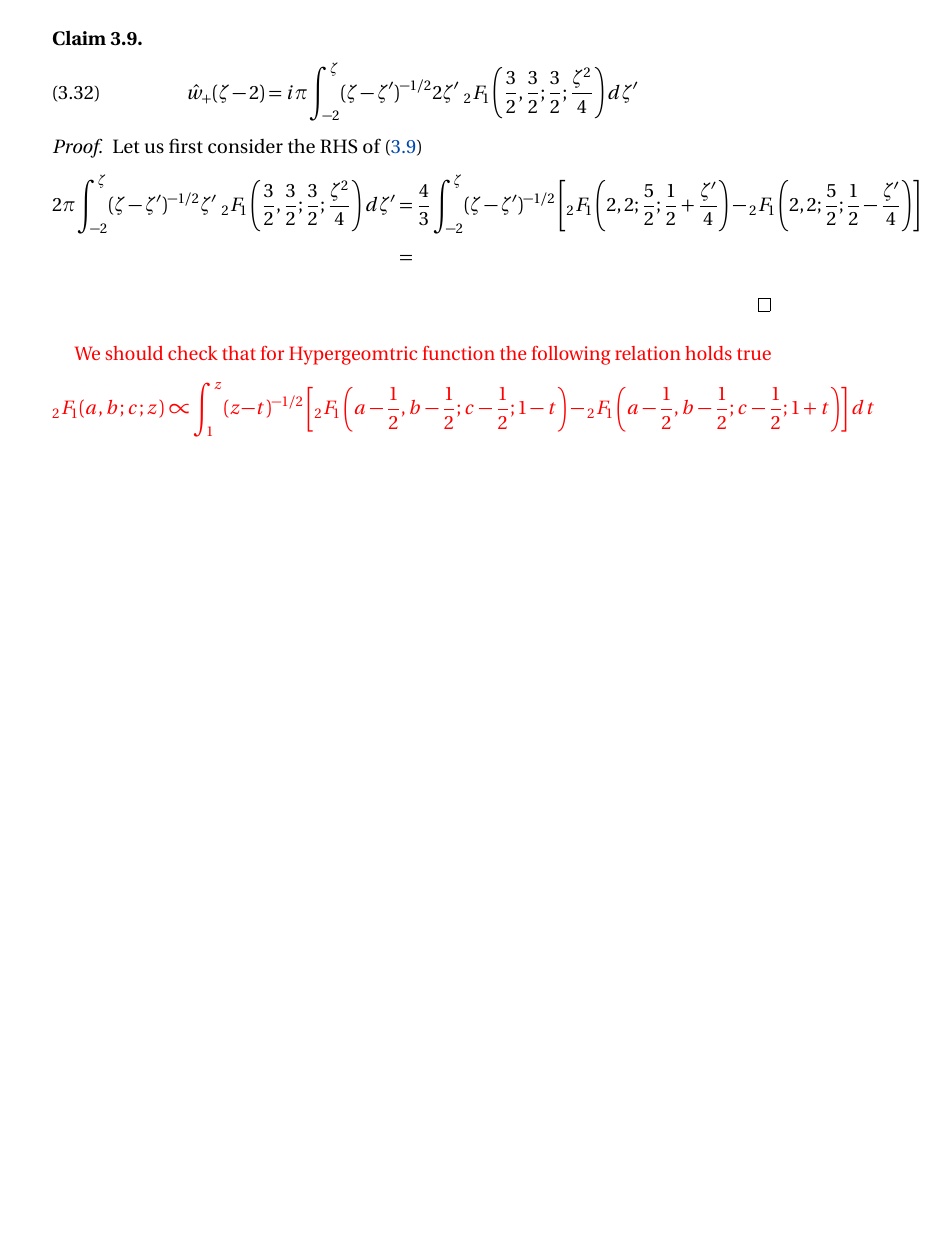
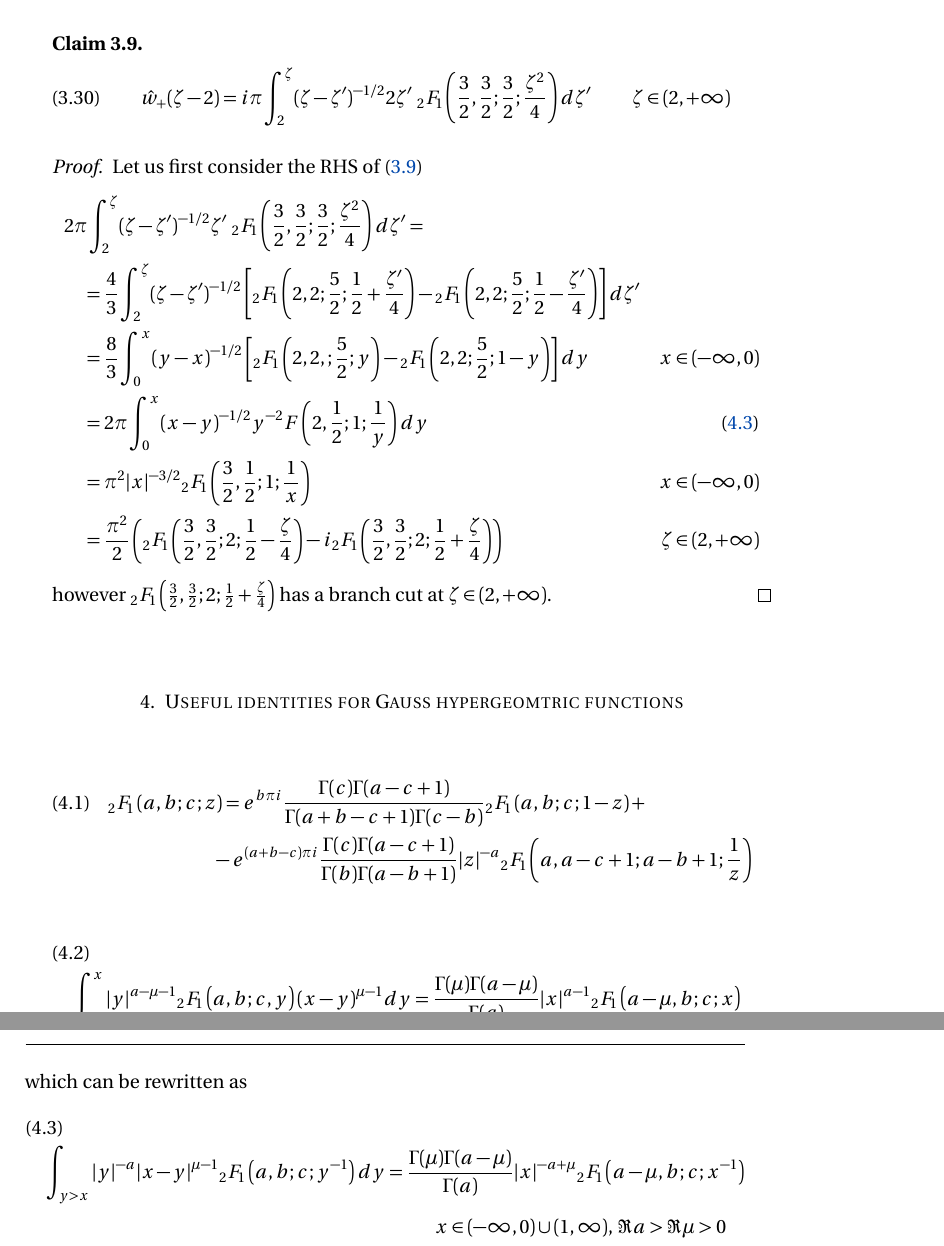
Before and after one commit to Vectornaut/airy-resurgence, a LaTeX paper (draft2.tex): part of page 11 of 11 before the commit and two parts of pages 11 and 12 of 12 after it, the two joined at a grey line, cut so that both start at the same text, the shorter picture padded with empty space. Compiled offline with pdfLaTeX.

Commit message:
update computations
Update computations

```diff
--- a/draft2.tex
+++ b/draft2.tex
@@ -718,22 +724,62 @@ therefore if $u=\tan\left(\frac{y}{2}\right)$, we have $\zeta=\frac{1+u^2}{u}=f(
 \begin{claim}
 \label{Bessel}
 \begin{equation}
-\hat{w}_{+}(\zeta-2)=i\pi\int_{-2}^\zeta(\zeta-\zeta')^{-1/2}2\zeta'\,\,{}_2F_1\left(\frac{3}{2},\frac{3}{2};\frac{3}{2};\frac{\zeta^2}{4}\right)d\zeta'
+\hat{w}_{+}(\zeta-2)=i\pi\int_{2}^\zeta(\zeta-\zeta')^{-1/2}2\zeta'\,\,{}_2F_1\left(\frac{3}{2},\frac{3}{2};\frac{3}{2};\frac{\zeta^2}{4}\right)d\zeta'\,\qquad \zeta\in(2,+\infty)
 \end{equation}
 \end{claim}
 \begin{proof}
 Let us first consider the RHS of \eqref{Bessel}
 \begin{align*}
-2\pi\int_{-2}^\zeta(\zeta-\zeta')^{-1/2}\zeta'\,\,{}_2F_1\left(\frac{3}{2},\frac{3}{2};\frac{3}{2};\frac{\zeta^2}{4}\right)d\zeta'&= \frac{4}{3}\int_{-2}^\zeta(\zeta-\zeta')^{-1/2}\left[{}_2F_1\left(2,2;\frac{5}{2};\frac{1}{2}+\frac{\zeta'}{4}\right)-{}_2F_1\left(2,2;\frac{5}{2};\frac{1}{2}-\frac{\zeta'}{4}\right)\right]\\
-&=
+&2\pi\int_{2}^\zeta(\zeta-\zeta')^{-1/2}\zeta'\,\,{}_2F_1\left(\frac{3}{2},\frac{3}{2};\frac{3}{2};\frac{\zeta^2}{4}\right)d\zeta'= &\\
+&\quad = \frac{4}{3}\int_{2}^\zeta(\zeta-\zeta')^{-1/2}\left[{}_2F_1\left(2,2;\frac{5}{2};\frac{1}{2}+\frac{\zeta'}{4}\right)-{}_2F_1\left(2,2;\frac{5}{2};\frac{1}{2}-\frac{\zeta'}{4}\right)\right]d\zeta' &\\
+&\quad =\frac{8}{3}\int_0^x(y-x)^{-1/2}\left[{}_2F_1\left(2,2,;\frac{5}{2};y\right)-{}_2F_1\left(2,2;\frac{5}{2};1-y\right)\right]dy & x\in (-\infty,0)\\
+&\quad =2\pi\int_0^x(x-y)^{-1/2}y^{-2}F\left(2,\frac{1}{2};1;\frac{1}{y}\right)dy & \eqref{4.8} \\
+&\quad =\pi^2|x|^{-3/2}{}_2F_1\left(\frac{3}{2},\frac{1}{2};1;\frac{1}{x}\right) & x\in (-\infty, 0)\\
+&\quad =\frac{\pi^2}{2}\left({}_2F_1\left(\frac{3}{2},\frac{3}{2};2;\frac{1}{2}-\frac{\zeta}{4}\right)-i{}_2F_1\left(\frac{3}{2},\frac{3}{2};2;\frac{1}{2}+\frac{\zeta}{4}\right)\right) & \zeta\in(2,+\infty)
 \end{align*}
+however ${}_2F_1\left(\frac{3}{2},\frac{3}{2};2;\frac{1}{2}+\frac{\zeta}{4}\right)$ has a branch cut at $\zeta\in(2,+\infty)$.
 \end{proof}
 
 \end{example}
 
-\textcolor{red}{We should check that for Hypergeomtric function the following relation holds true
-\[{}_2F_1(a,b;c;z)\propto\int_1^z(z-t)^{-1/2}\left[{}_2F_1\left(a-\frac{1}{2},b-\frac{1}{2};c-\frac{1}{2};1-t\right)-{}_2F_1\left(a-\frac{1}{2},b-\frac{1}{2};c-\frac{1}{2};1+t\right)\right]dt\]
-}
+
+\section{Useful identities for Gauss hypergeomtric functions}
+
+\begin{multline}
+\label{w1w3w5}
+{}_2F_1\left(a,b;c;z\right)=e^{b\pi i}\frac{\Gamma(c)\Gamma(a-c+1)}{\Gamma(a+b-c+1)\Gamma(c-b)}{}_2F_1\left(a,b;c;1-z\right)+\\
+-e^{(a+b-c)\pi i}\frac{\Gamma(c)\Gamma(a-c+1)}{\Gamma(b)\Gamma(a-b+1)}|z|^{-a}{}_2F_1\left(a,a-c+1;a-b+1;\frac{1}{z}\right)
+\end{multline}
+
+
+\begin{multline}
+\label{4.5}
+\int_0^x |y|^{a-\mu-1}{}_2F_1\left(a,b;c,y\right)(x-y)^{\mu-1}dy=\frac{\Gamma(\mu)\Gamma(a-\mu)}{\Gamma(a)}|x|^{a-1}{}_2F_1\left(a-\mu,b;c;x\right)\\
+x\in(-\infty,0)\cup(0,1), \, \Re a>\Re\mu>0
+\end{multline}
+which can be rewritten as
+\begin{multline}
+\label{4.8}
+\int_{y>x}|y|^{-a}|x-y|^{\mu-1}{}_2F_1\left(a,b;c;y^{-1}\right)dy=\frac{\Gamma(\mu)\Gamma(a-\mu)}{\Gamma(a)}|x|^{-a+\mu}{}_2F_1\left(a-\mu,b;c;x^{-1}\right)\\
+x\in(-\infty,0)\cup(1,\infty), \, \Re a>\Re\mu>0
+\end{multline}
+%\textcolor{red}{We should check that for Hypergeomtric functions the following relation holds true
+%\[{}_2F_1(a,b;c;z-1)\propto\int_1^z(z-t)^{-1/2}\left[{}_2F_1\left(a+\frac{1}{2},b+\frac{1}{2};c+\frac{1}{2};1-t\right)-{}_2F_1\left(a+\frac{1}{2},b+\frac{1}{2};c+\frac{1}{2};t\right)\right]dt\]
+%}
+%
+%The following identities hold true
+%\begin{multline}
+%\label{a+b+c+}
+%\int_{0<\frac{y}{x}<1}|y|^{c-1}(1-y)^{a+b-c}{}_2F_1\left(a,b;c;y\right)\frac{|x-y|^{\mu-1}}{\Gamma(\mu)}dy=\\
+%\frac{\Gamma(c)}{\Gamma(c+\mu)}|x|^{c-1+\mu}(1-x)^{a+b-c+\mu}{}_2F_1\left(a+\mu,b+\mu;c+\mu;x\right)\\
+% x\in (-\infty,0)\cup(0,1), \,\Re c>0,\,\Re\mu>0
+%\end{multline}
+%
+%\begin{multline}\label{a-b-c-}
+%\int_{-\infty}^x{}_2F_1\left(a,b;c;y\right) (x-y)^{\mu-1}dy=\Gamma(\mu)\frac{\Gamma(a-\mu)}{\Gamma(a)}\frac{\Gamma(b-\mu)}{\Gamma(b)}\frac{\Gamma(c)}{\Gamma(c-\mu)}{}_2F_1\left(a-\mu,b-\mu;c-\mu;x\right)\\
+%x<1, \Re a,\Re b>\Re\mu>0
+%\end{multline}
+
 
 
 \end{document}
```
Also changed, not shown: draft2.pdf, draft2.tex (68 more changed lines).
